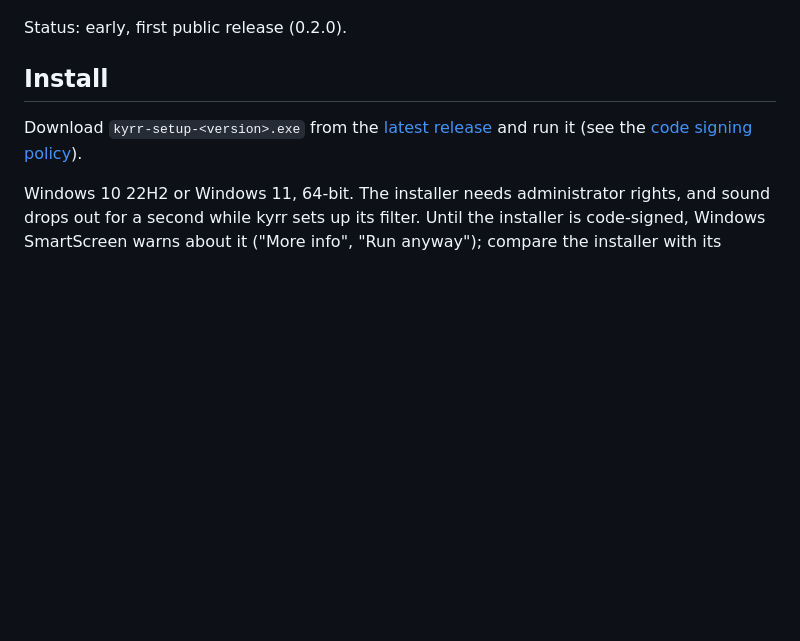
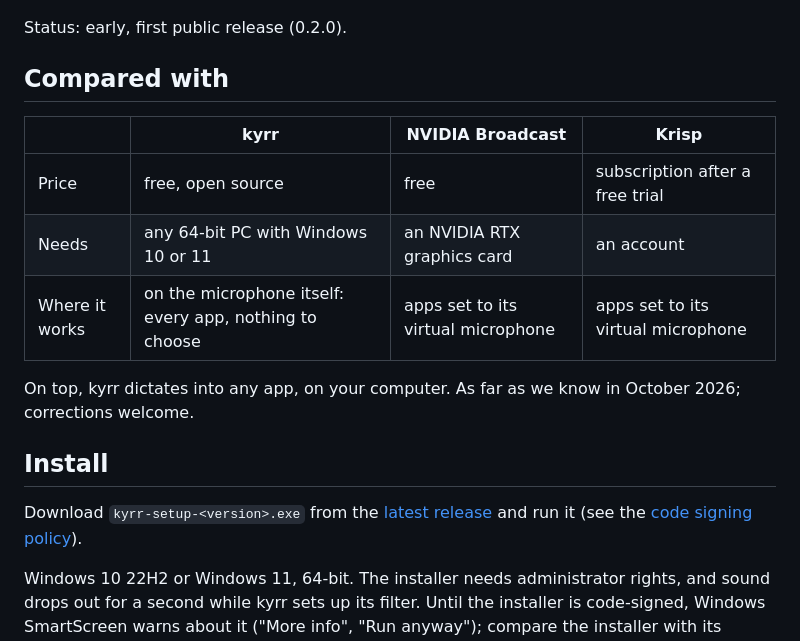
Before and after one commit to heast13/kyrr, a Markdown page: README.md, the part around one of its changes. Rendered like a GitHub page; blank space fills up the shorter version.

Commit message:
Make kyrr easy to find and download
- Releases also carry kyrr-setup.exe, so releases/latest/download/
  kyrr-setup.exe always fetches the newest installer; README links it.
- winget manifests for 0.2.0 in packaging/winget/ and a workflow that
  submits later releases once a WINGET_TOKEN is set.
- README: comparison with NVIDIA Broadcast and Krisp.
- docs/social-preview.png for GitHub's link previews.

Co-Authored-By: Claude Opus 5.5 <noreply@anthropic.com>

```diff
--- a/README.md
+++ b/README.md
@@ -28,6 +32,17 @@ A small, free Windows app for your microphone:
 </p>
 
 Status: early, first public release (0.2.0).
+
+## Compared with
+
+| | kyrr | NVIDIA Broadcast | Krisp |
+|---|---|---|---|
+| Price | free, open source | free | subscription after a free trial |
+| Needs | any 64-bit PC with Windows 10 or 11 | an NVIDIA RTX graphics card | an account |
+| Where it works | on the microphone itself: every app, nothing to choose | apps set to its virtual microphone | apps set to its virtual microphone |
+
+On top, kyrr dictates into any app, on your computer. As far as we know in
+October 2026; corrections welcome.
 
 ## Install
 
```
Also changed, not shown: other parts of README.md (+4 -0 lines), docs/social-preview.png (added), 5 other files.
